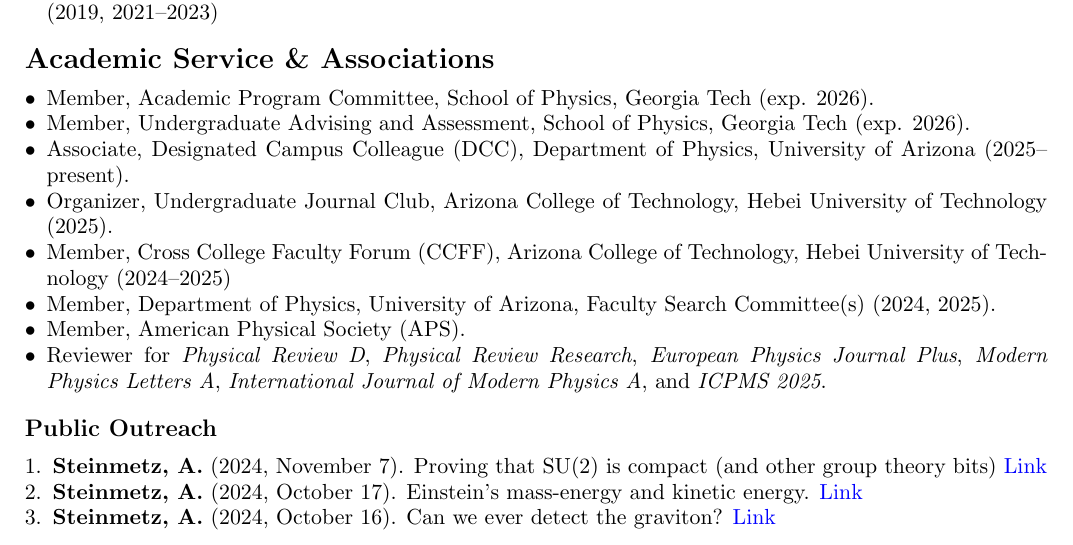
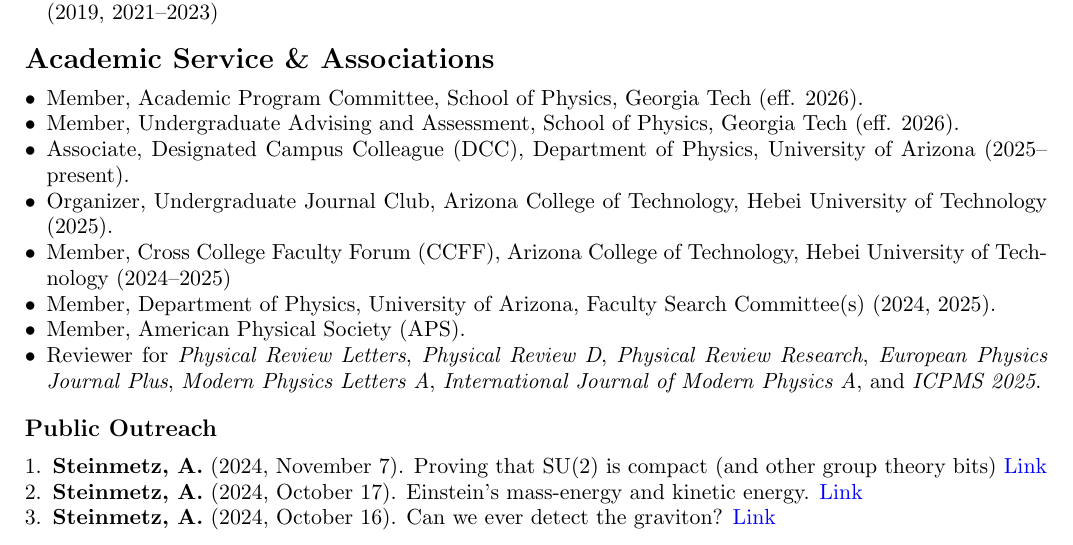
Before and after one commit to ajsteinmetz/cv-ajsteinmetz, a LaTeX CV (cv_ajsteinmetz.tex): part of page 4 of 5, cut so that both start at the same text. Compiled offline with pdfLaTeX.

Commit message:
Added new review journal.

```diff
--- a/cv_ajsteinmetz.tex
+++ b/cv_ajsteinmetz.tex
@@ -231,14 +231,14 @@
 {\Large\textbf{Academic Service \& Associations}}
 
 \begin{itemize}[leftmargin=*,nosep]
-    \item Member, Academic Program Committee, School of Physics, Georgia Tech (exp. 2026).
-    \item Member, Undergraduate Advising and Assessment, School of Physics, Georgia Tech (exp. 2026).
+    \item Member, Academic Program Committee, School of Physics, Georgia Tech (eff. 2026).
+    \item Member, Undergraduate Advising and Assessment, School of Physics, Georgia Tech (eff. 2026).
     \item Associate, Designated Campus Colleague (DCC), Department of Physics, University of Arizona (2025--present).
     \item Organizer, Undergraduate Journal Club, Arizona College of Technology, Hebei University of Technology (2025).
     \item Member, Cross College Faculty Forum (CCFF), Arizona College of Technology, Hebei University of Technology (2024--2025)
     \item Member, Department of Physics, University of Arizona, Faculty Search Committee(s) (2024, 2025).
     \item Member, American Physical Society (APS).
-    \item Reviewer for \textit{Physical Review D}, \textit{Physical Review Research}, \textit{European Physics Journal Plus}, \textit{Modern Physics Letters A}, \textit{International Journal of Modern Physics A}, and \textit{ICPMS 2025}.
+    \item Reviewer for \textit{Physical Review Letters}, \textit{Physical Review D}, \textit{Physical Review Research}, \textit{European Physics Journal Plus}, \textit{Modern Physics Letters A}, \textit{International Journal of Modern Physics A}, and \textit{ICPMS 2025}.
 \end{itemize}
 
 \medskip
```
